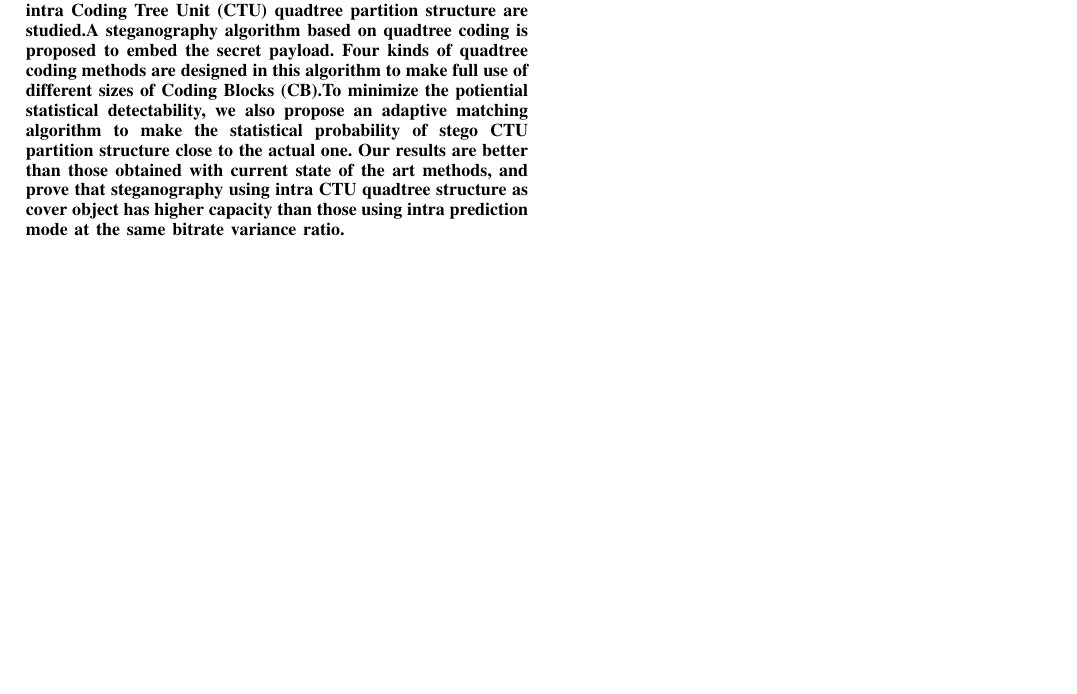
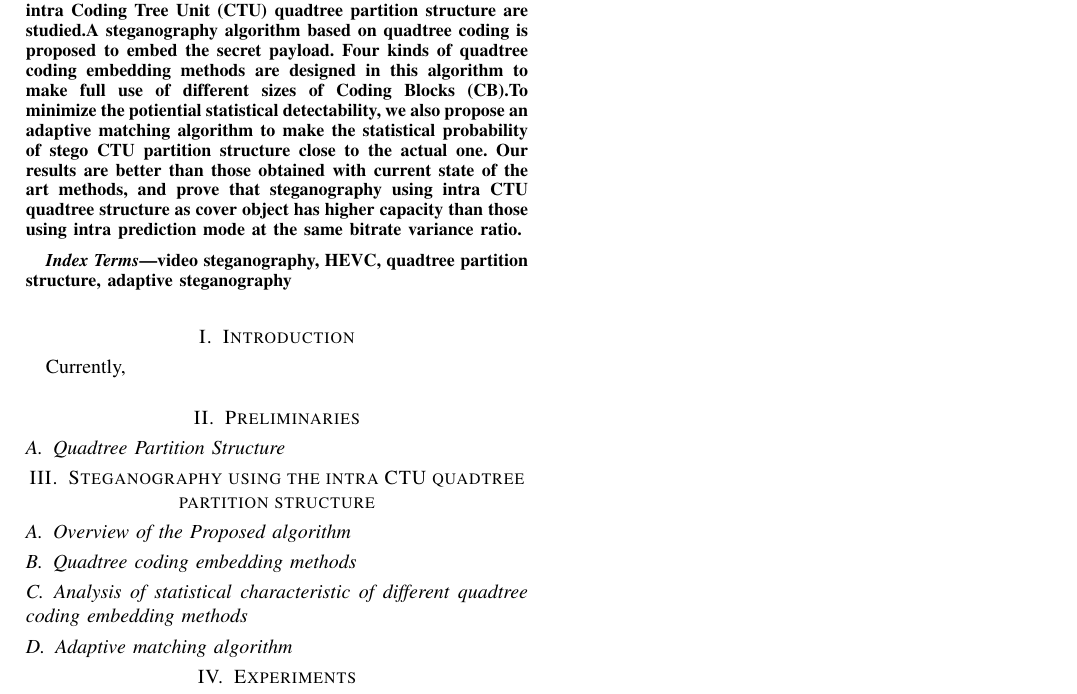
Before and after one commit to EGBERTDY/HEVCpartlatex, a LaTeX paper (parttex.tex): part of the page, cut so that both start at the same text, the shorter picture padded with empty space. Compiled offline with pdfLaTeX.

Commit message:
19-final

```diff
--- a/parttex.tex
+++ b/parttex.tex
@@ -36,12 +36,50 @@
 \maketitle
 
 \begin{abstract}
-In most High Efficiency Video Coding (HEVC) steganographic schemes, the cover object, such as motion vector and intra prediction mode, is coincident with H.264/MPEG-4 AVC. Consequently, the impact of new features introduced by HEVC on steganography security and capacity is still a question. In this paper, the steganographic properties of HEVC intra Coding Tree Unit (CTU) quadtree partition structure are studied.A steganography algorithm based on quadtree coding is proposed to embed the secret payload. Four kinds of quadtree coding methods are designed in this algorithm to make full use of different sizes of Coding Blocks (CB).To minimize the potiential statistical detectability, we also propose an adaptive matching algorithm to make the statistical probability of stego CTU partition structure close to the actual one. Our results are better
+In most High Efficiency Video Coding (HEVC) steganographic schemes, the cover object, such as motion vector and intra prediction mode, is coincident with H.264/MPEG-4 AVC. Consequently, the impact of new features introduced by HEVC on steganography security and capacity is still a question. In this paper, the steganographic properties of HEVC intra Coding Tree Unit (CTU) quadtree partition structure are studied.A steganography algorithm based on quadtree coding is proposed to embed the secret payload. Four kinds of quadtree coding embedding methods are designed in this algorithm to make full use of different sizes of Coding Blocks (CB).To minimize the potiential statistical detectability, we also propose an adaptive matching algorithm to make the statistical probability of stego CTU partition structure close to the actual one. Our results are better
 than those obtained with current state of the art methods, and prove that steganography using intra CTU quadtree structure as cover object has higher capacity than those using intra prediction mode at the same bitrate variance ratio.
 
 
 
 \end{abstract}
+\begin{IEEEkeywords}
+		video steganography, HEVC, quadtree partition structure, adaptive steganography
+\end{IEEEkeywords}
+
+\section{Introduction\label{intro}}
+
+Currently,
+
+
+
+\section{Preliminaries}
+
+\subsection{Quadtree Partition Structure}
+
+
+
+\section{Steganography using the intra CTU quadtree partition structure}
+
+
+\subsection{Overview of the Proposed algorithm}
+
+\subsection{Quadtree coding embedding methods}
+
+\subsection{Analysis of statistical characteristic of different quadtree coding embedding methods}
+
+\subsection{Adaptive matching algorithm}
+
+
+\section{Experiments}
+
+
+
+
+
+
+
+
+
 
 
 \end{document}
```
Also changed, not shown: parttex.pdf, 4 other files.
